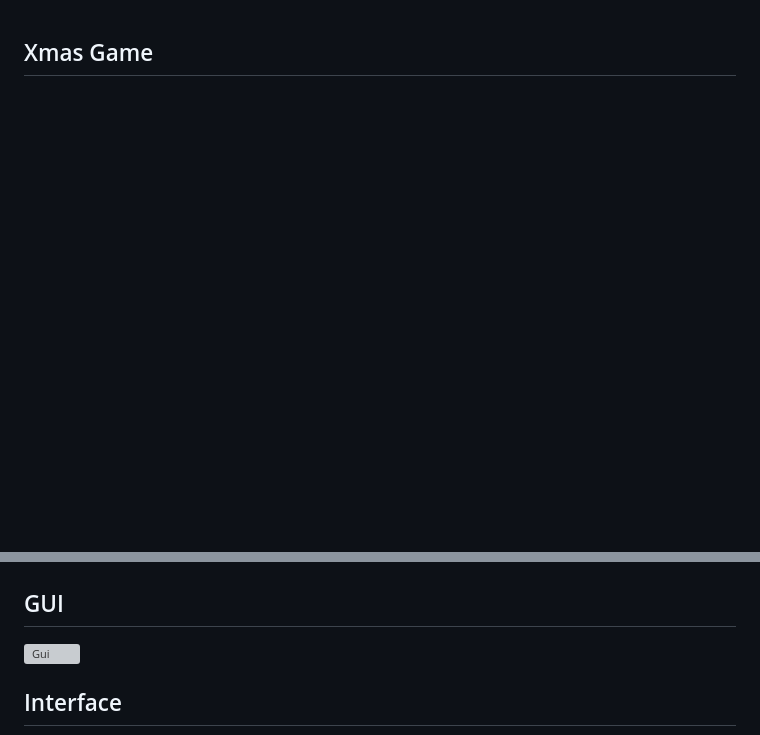
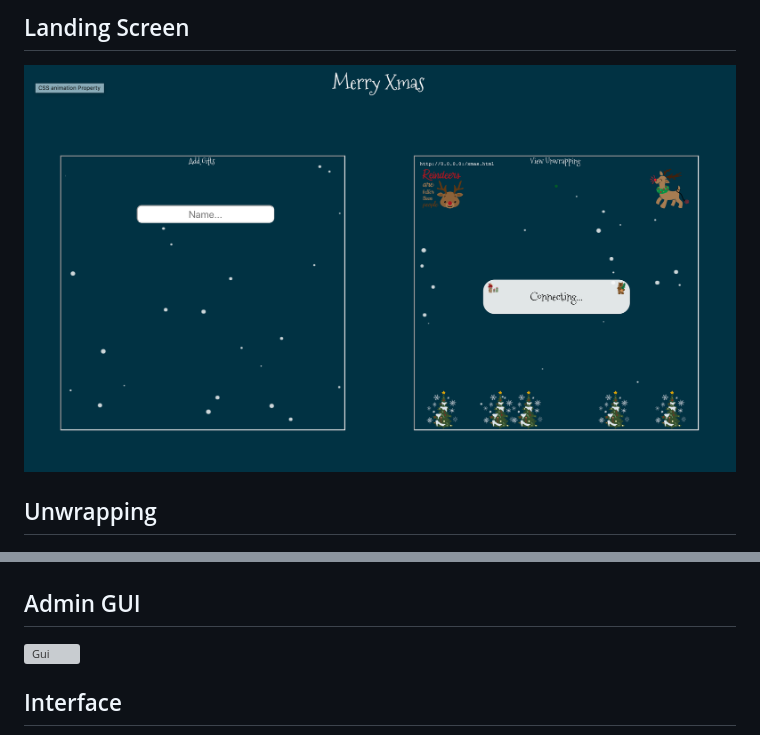
Before and after one commit to JonasRSV/ChristmasGame, a Markdown page: README.md, 2 parts joined by grey strips. GitHub-like rendering; pictures changed too: images/index.png (added); blank space fills up the shorter version; grey boxes are pictures that could not be loaded.

Commit message:
I honestly wish I could remember what was going on here...

```diff
--- a/README.md
+++ b/README.md
@@ -1,11 +1,15 @@
+Landing Screen
+---
 
-Xmas Game
+![Landing](images/index.png)
+
+Unwrapping
 ---
 
 ![Xmas](images/xmas.png)
 
 
-GUI
+Admin GUI
 ---
 
 ![Gui](images/GUI.png)
```
